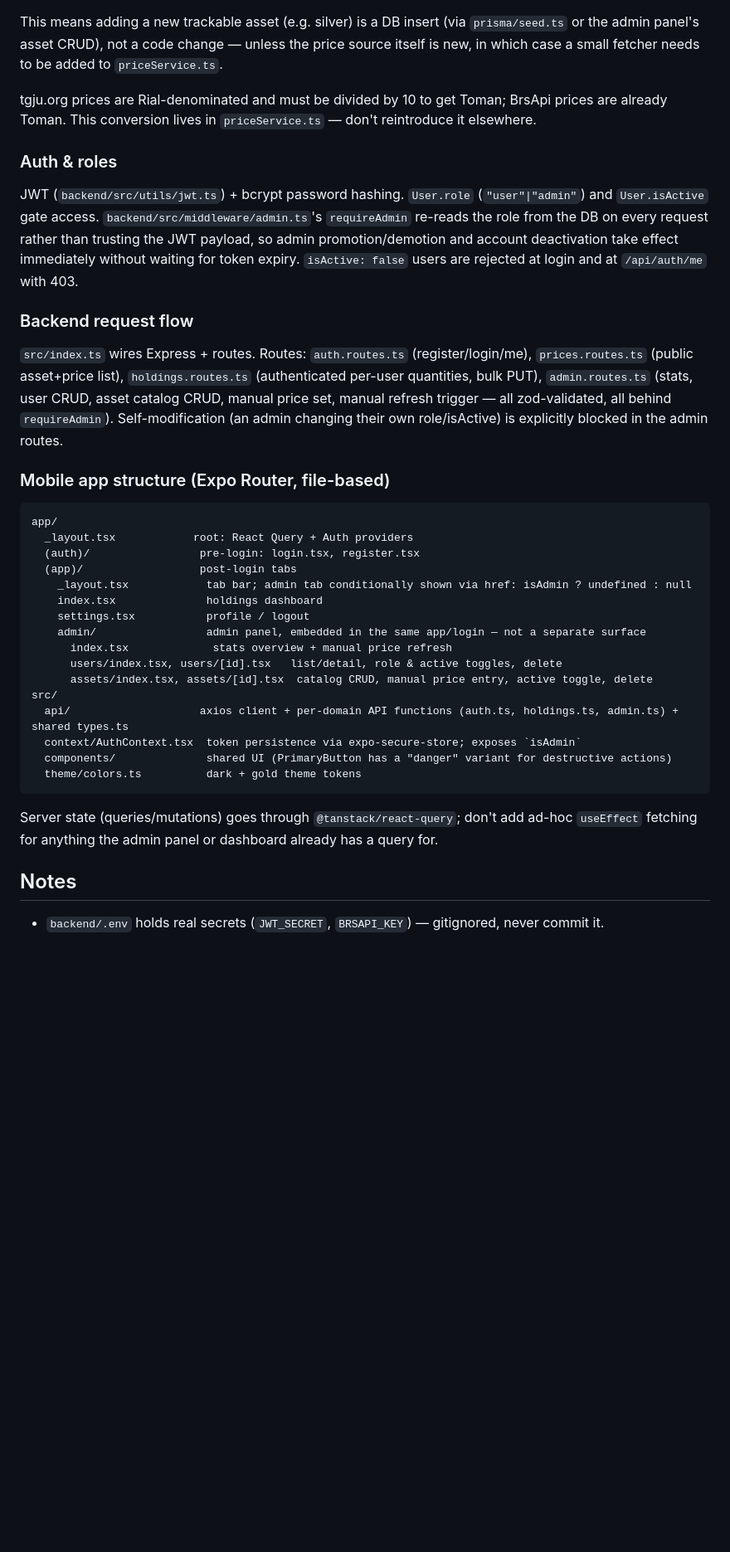
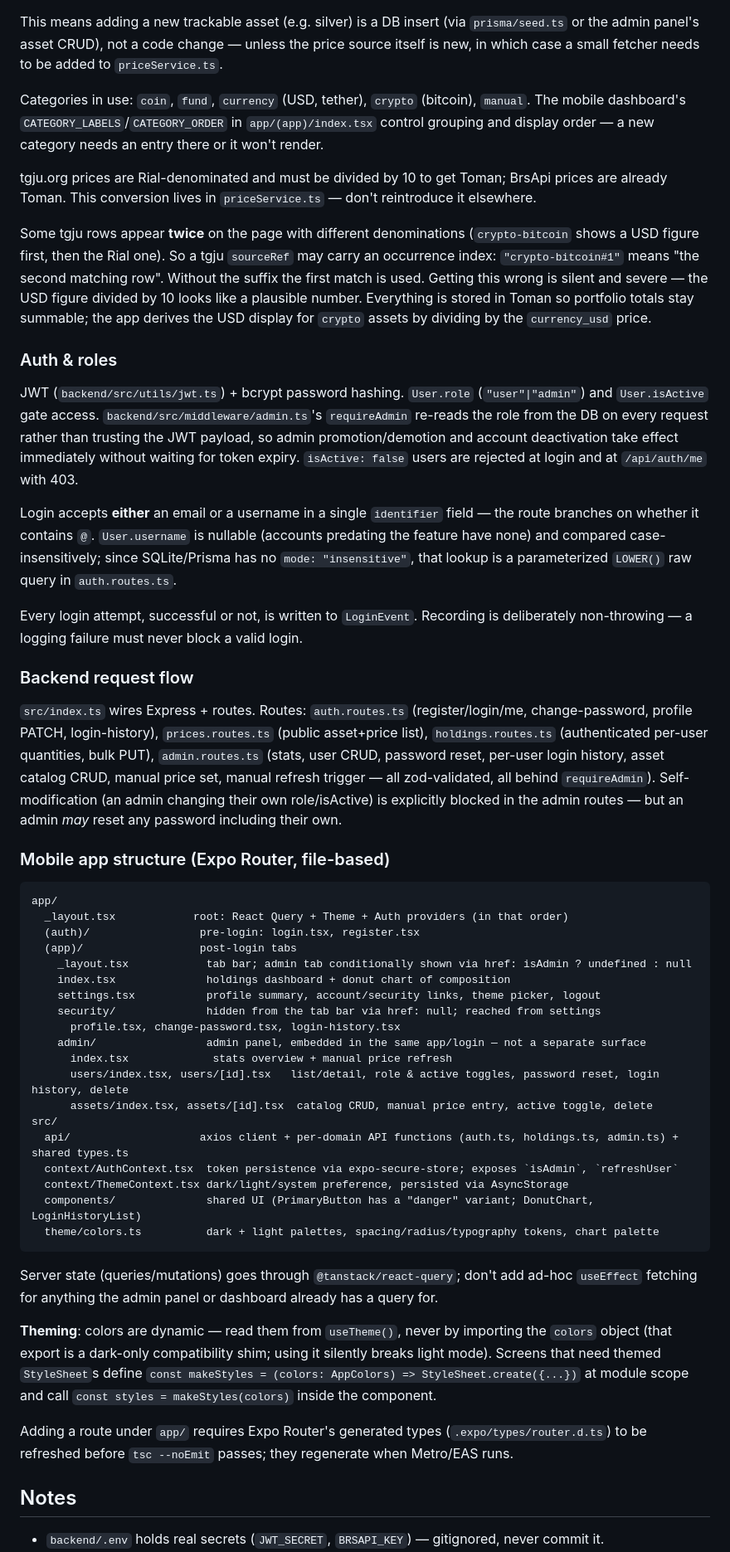
Before and after one commit to parsa8484/Seke, a Markdown page: CLAUDE.md, the part around one of its changes. Shown at 83% size. Rendered like a GitHub page; blank space fills up the shorter version.

Commit message:
به‌روزرسانی CLAUDE.md با تغییرات امروز
Co-Authored-By: Claude Opus 5 <noreply@anthropic.com>

````diff
--- a/CLAUDE.md
+++ b/CLAUDE.md
@@ -45,34 +45,49 @@ On this dev machine (~4GB RAM), Metro can OOM-crash with the default multi-worke
 
 This means adding a new trackable asset (e.g. silver) is a DB insert (via `prisma/seed.ts` or the admin panel's asset CRUD), not a code change — unless the price source itself is new, in which case a small fetcher needs to be added to `priceService.ts`.
 
+Categories in use: `coin`, `fund`, `currency` (USD, tether), `crypto` (bitcoin), `manual`. The mobile dashboard's `CATEGORY_LABELS`/`CATEGORY_ORDER` in `app/(app)/index.tsx` control grouping and display order — a new category needs an entry there or it won't render.
+
 tgju.org prices are Rial-denominated and must be divided by 10 to get Toman; BrsApi prices are already Toman. This conversion lives in `priceService.ts` — don't reintroduce it elsewhere.
+
+Some tgju rows appear **twice** on the page with different denominations (`crypto-bitcoin` shows a USD figure first, then the Rial one). So a tgju `sourceRef` may carry an occurrence index: `"crypto-bitcoin#1"` means "the second matching row". Without the suffix the first match is used. Getting this wrong is silent and severe — the USD figure divided by 10 looks like a plausible number. Everything is stored in Toman so portfolio totals stay summable; the app derives the USD display for `crypto` assets by dividing by the `currency_usd` price.
 
 ### Auth & roles
 JWT (`backend/src/utils/jwt.ts`) + bcrypt password hashing. `User.role` (`"user"|"admin"`) and `User.isActive` gate access. `backend/src/middleware/admin.ts`'s `requireAdmin` re-reads the role from the DB on every request rather than trusting the JWT payload, so admin promotion/demotion and account deactivation take effect immediately without waiting for token expiry. `isActive: false` users are rejected at login and at `/api/auth/me` with 403.
 
+Login accepts **either** an email or a username in a single `identifier` field — the route branches on whether it contains `@`. `User.username` is nullable (accounts predating the feature have none) and compared case-insensitively; since SQLite/Prisma has no `mode: "insensitive"`, that lookup is a parameterized `LOWER()` raw query in `auth.routes.ts`.
+
+Every login attempt, successful or not, is written to `LoginEvent`. Recording is deliberately non-throwing — a logging failure must never block a valid login.
+
 ### Backend request flow
-`src/index.ts` wires Express + routes. Routes: `auth.routes.ts` (register/login/me), `prices.routes.ts` (public asset+price list), `holdings.routes.ts` (authenticated per-user quantities, bulk PUT), `admin.routes.ts` (stats, user CRUD, asset catalog CRUD, manual price set, manual refresh trigger — all zod-validated, all behind `requireAdmin`). Self-modification (an admin changing their own role/isActive) is explicitly blocked in the admin routes.
+`src/index.ts` wires Express + routes. Routes: `auth.routes.ts` (register/login/me, change-password, profile PATCH, login-history), `prices.routes.ts` (public asset+price list), `holdings.routes.ts` (authenticated per-user quantities, bulk PUT), `admin.routes.ts` (stats, user CRUD, password reset, per-user login history, asset catalog CRUD, manual price set, manual refresh trigger — all zod-validated, all behind `requireAdmin`). Self-modification (an admin changing their own role/isActive) is explicitly blocked in the admin routes — but an admin *may* reset any password including their own.
 
 ### Mobile app structure (Expo Router, file-based)
 ```
 app/
-  _layout.tsx            root: React Query + Auth providers
+  _layout.tsx            root: React Query + Theme + Auth providers (in that order)
   (auth)/                 pre-login: login.tsx, register.tsx
   (app)/                  post-login tabs
     _layout.tsx            tab bar; admin tab conditionally shown via href: isAdmin ? undefined : null
-    index.tsx              holdings dashboard
-    settings.tsx           profile / logout
+    index.tsx              holdings dashboard + donut chart of composition
+    settings.tsx           profile summary, account/security links, theme picker, logout
+    security/              hidden from the tab bar via href: null; reached from settings
+      profile.tsx, change-password.tsx, login-history.tsx
     admin/                 admin panel, embedded in the same app/login — not a separate surface
       index.tsx             stats overview + manual price refresh
-      users/index.tsx, users/[id].tsx   list/detail, role & active toggles, delete
+      users/index.tsx, users/[id].tsx   list/detail, role & active toggles, password reset, login history, delete
       assets/index.tsx, assets/[id].tsx  catalog CRUD, manual price entry, active toggle, delete
 src/
   api/                    axios client + per-domain API functions (auth.ts, holdings.ts, admin.ts) + shared types.ts
-  context/AuthContext.tsx  token persistence via expo-secure-store; exposes `isAdmin`
-  components/              shared UI (PrimaryButton has a "danger" variant for destructive actions)
-  theme/colors.ts          dark + gold theme tokens
+  context/AuthContext.tsx  token persistence via expo-secure-store; exposes `isAdmin`, `refreshUser`
+  context/ThemeContext.tsx dark/light/system preference, persisted via AsyncStorage
+  components/              shared UI (PrimaryButton has a "danger" variant; DonutChart, LoginHistoryList)
+  theme/colors.ts          dark + light palettes, spacing/radius/typography tokens, chart palette
 ```
 Server state (queries/mutations) goes through `@tanstack/react-query`; don't add ad-hoc `useEffect` fetching for anything the admin panel or dashboard already has a query for.
 
+**Theming**: colors are dynamic — read them from `useTheme()`, never by importing the `colors` object (that export is a dark-only compatibility shim; using it silently breaks light mode). Screens that need themed `StyleSheet`s define `const makeStyles = (colors: AppColors) => StyleSheet.create({...})` at module scope and call `const styles = makeStyles(colors)` inside the component.
+
+Adding a route under `app/` requires Expo Router's generated types (`.expo/types/router.d.ts`) to be refreshed before `tsc --noEmit` passes; they regenerate when Metro/EAS runs.
+
 ## Notes
 - `backend/.env` holds real secrets (`JWT_SECRET`, `BRSAPI_KEY`) — gitignored, never commit it.
````
Also changed, not shown: other parts of CLAUDE.md (+2 -1 lines).
